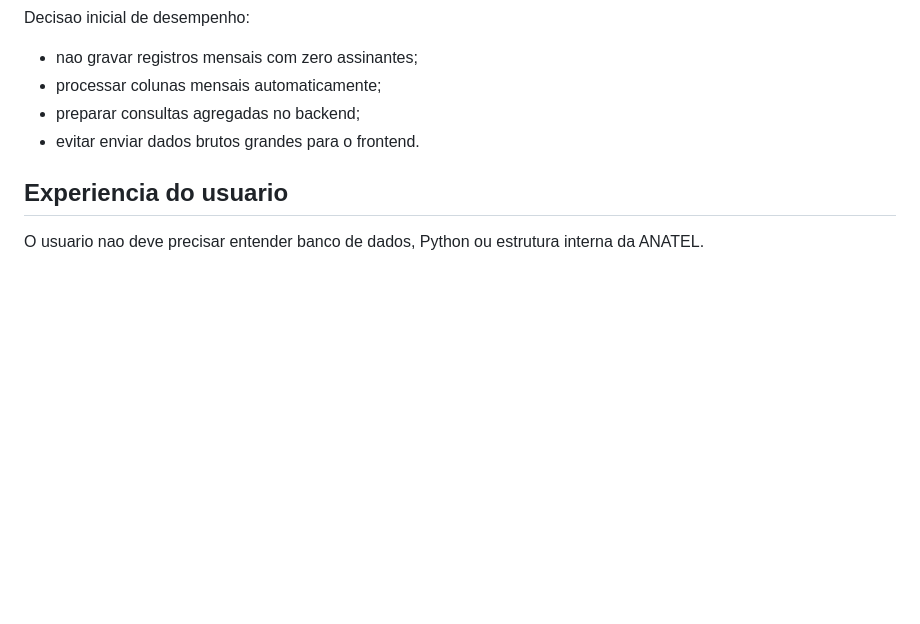
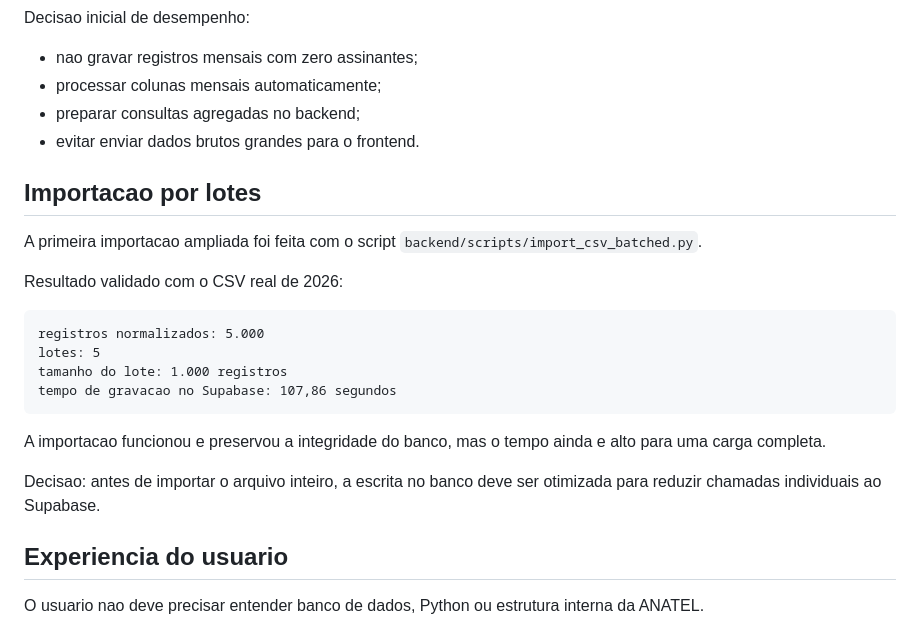
Before and after one commit to Mpase01/ANATEL_Dashboard_v2, a Markdown page: docs/IMPORTER.md, the part around the change. Drawn GitHub-style; blank space fills up the shorter version.

Commit message:
Document batched import validation

````diff
--- a/docs/IMPORTER.md
+++ b/docs/IMPORTER.md
@@ -137,6 +137,23 @@ Decisao inicial de desempenho:
 - preparar consultas agregadas no backend;
 - evitar enviar dados brutos grandes para o frontend.
 
+## Importacao por lotes
+
+A primeira importacao ampliada foi feita com o script `backend/scripts/import_csv_batched.py`.
+
+Resultado validado com o CSV real de 2026:
+
+```text
+registros normalizados: 5.000
+lotes: 5
+tamanho do lote: 1.000 registros
+tempo de gravacao no Supabase: 107,86 segundos
+```
+
+A importacao funcionou e preservou a integridade do banco, mas o tempo ainda e alto para uma carga completa.
+
+Decisao: antes de importar o arquivo inteiro, a escrita no banco deve ser otimizada para reduzir chamadas individuais ao Supabase.
+
 ## Experiencia do usuario
 
 O usuario nao deve precisar entender banco de dados, Python ou estrutura interna da ANATEL.
````
